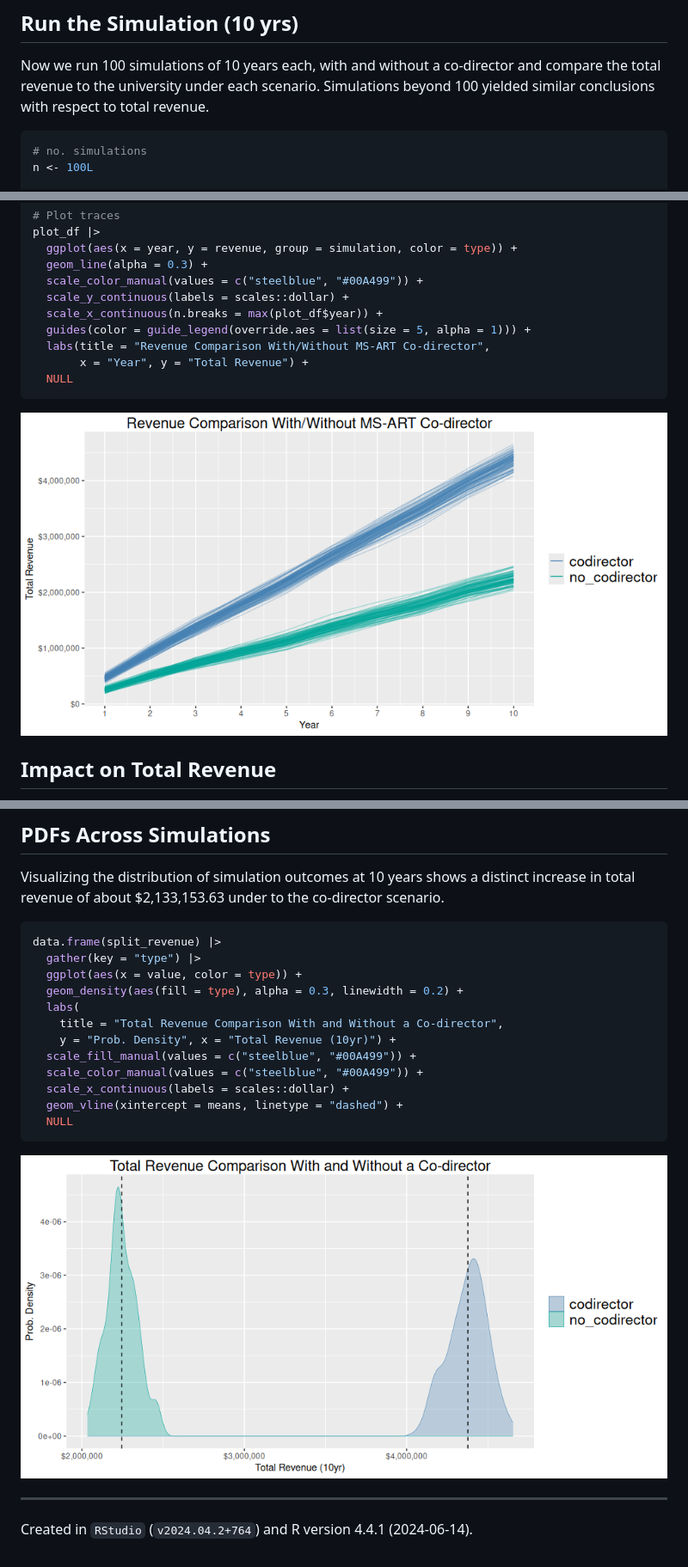
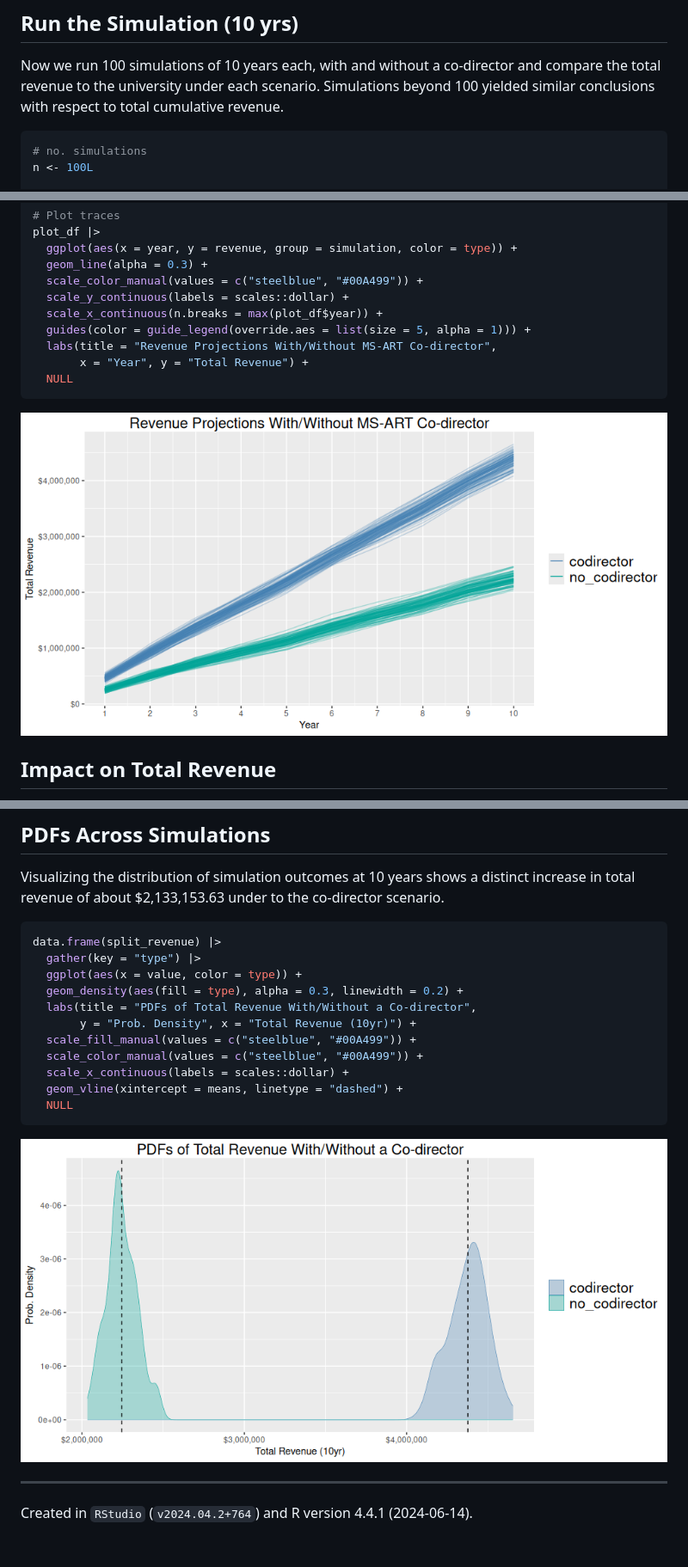
Before and after one commit to stufield/ms-art-projection, a Markdown page: README.md, 3 parts joined by grey strips. Shown: that part at 86% size. Rendered like a GitHub page; pictures changed too: figures/ms-art-pdfs-1.png, figures/ms-art-run-sim-1.png.

Commit message:
Tweak figure titles and sync script-README code

````diff
--- a/README.md
+++ b/README.md
@@ -74,7 +74,7 @@ sim_projection <- function(with_codirector = TRUE, n_years = 10L,
 Now we run 100 simulations of 10 years each, with and without a
 co-director and compare the total revenue to the university under each
 scenario. Simulations beyond 100 yielded similar conclusions with
-respect to total revenue.
+respect to total cumulative revenue.
 
 ``` r
 # no. simulations
@@ -100,7 +100,7 @@ plot_df |>
   scale_y_continuous(labels = scales::dollar) +
   scale_x_continuous(n.breaks = max(plot_df$year)) +
   guides(color = guide_legend(override.aes = list(size = 5, alpha = 1))) +
-  labs(title = "Revenue Comparison With/Without MS-ART Co-director",
+  labs(title = "Revenue Projections With/Without MS-ART Co-director",
        x = "Year", y = "Total Revenue") +
   NULL
 ```
@@ -134,9 +134,8 @@ data.frame(split_revenue) |>
   gather(key = "type") |>
   ggplot(aes(x = value, color = type)) +
   geom_density(aes(fill = type), alpha = 0.3, linewidth = 0.2) +
-  labs(
-    title = "Total Revenue Comparison With and Without a Co-director",
-    y = "Prob. Density", x = "Total Revenue (10yr)") +
+  labs(title = "PDFs of Total Revenue With/Without a Co-director",
+       y = "Prob. Density", x = "Total Revenue (10yr)") +
   scale_fill_manual(values = c("steelblue", "#00A499")) +
   scale_color_manual(values = c("steelblue", "#00A499")) +
   scale_x_continuous(labels = scales::dollar) +
````
Also changed, not shown: 2 other files.
